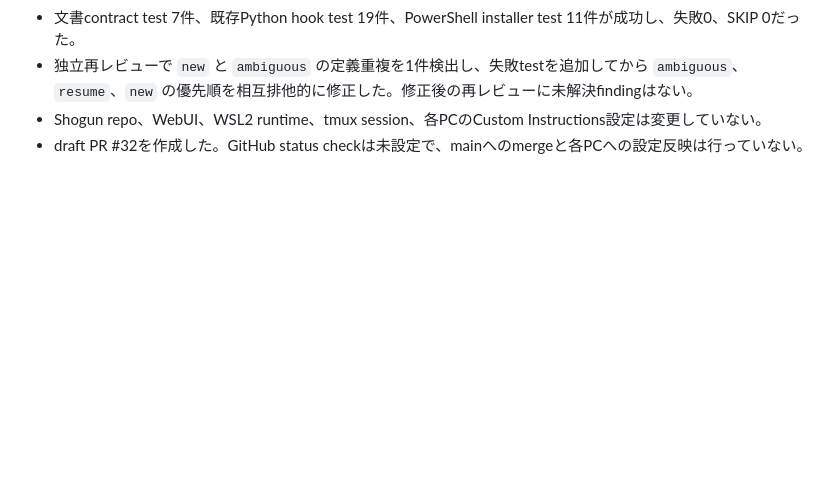
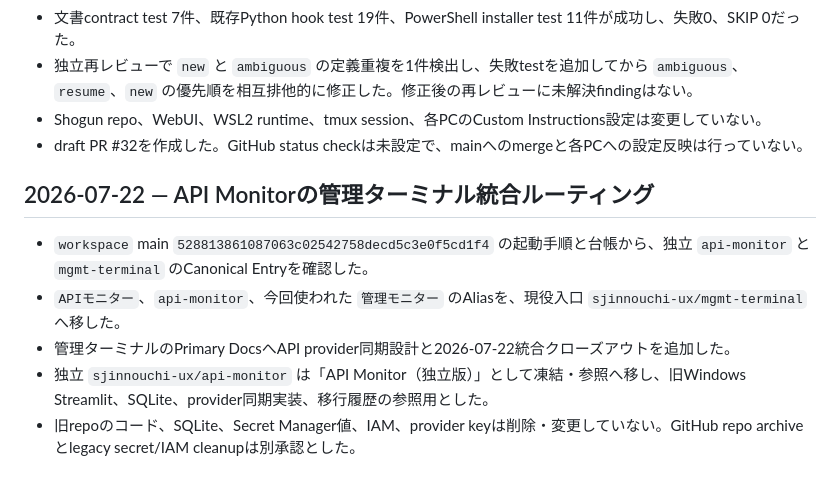
Before and after one commit to sjinnouchi-ux/workspace, a Markdown page: codex/work_log.md, the part around the change. Rendered like a GitHub page; blank space fills up the shorter version.

Commit message:
docs: route API Monitor to management terminal

```diff
--- a/codex/work_log.md
+++ b/codex/work_log.md
@@ -382,3 +382,11 @@ Shogun関連はユーザー指定により別デスクトップで扱うため
 - 独立再レビューで `new` と `ambiguous` の定義重複を1件検出し、失敗testを追加してから `ambiguous`、`resume`、`new` の優先順を相互排他的に修正した。修正後の再レビューに未解決findingはない。
 - Shogun repo、WebUI、WSL2 runtime、tmux session、各PCのCustom Instructions設定は変更していない。
 - draft PR #32を作成した。GitHub status checkは未設定で、mainへのmergeと各PCへの設定反映は行っていない。
+
+## 2026-07-22 — API Monitorの管理ターミナル統合ルーティング
+
+- `workspace` main `528813861087063c02542758decd5c3e0f5cd1f4` の起動手順と台帳から、独立 `api-monitor` と `mgmt-terminal` のCanonical Entryを確認した。
+- `APIモニター`、`api-monitor`、今回使われた `管理モニター` のAliasを、現役入口 `sjinnouchi-ux/mgmt-terminal` へ移した。
+- 管理ターミナルのPrimary DocsへAPI provider同期設計と2026-07-22統合クローズアウトを追加した。
+- 独立 `sjinnouchi-ux/api-monitor` は「API Monitor（独立版）」として凍結・参照へ移し、旧Windows Streamlit、SQLite、provider同期実装、移行履歴の参照用とした。
+- 旧repoのコード、SQLite、Secret Manager値、IAM、provider keyは削除・変更していない。GitHub repo archiveとlegacy secret/IAM cleanupは別承認とした。
```
Also changed, not shown: PROJECTS.md (+2 -2 lines).
